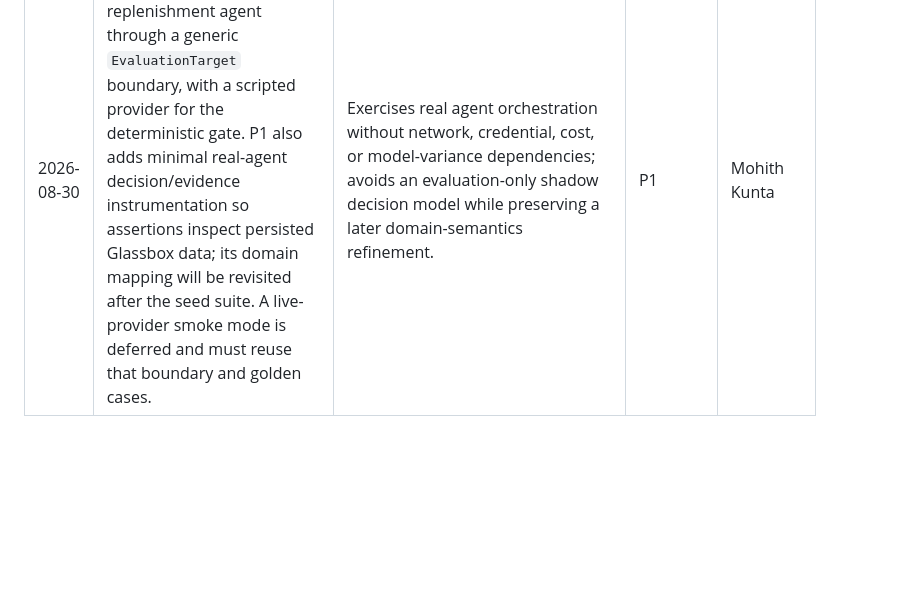
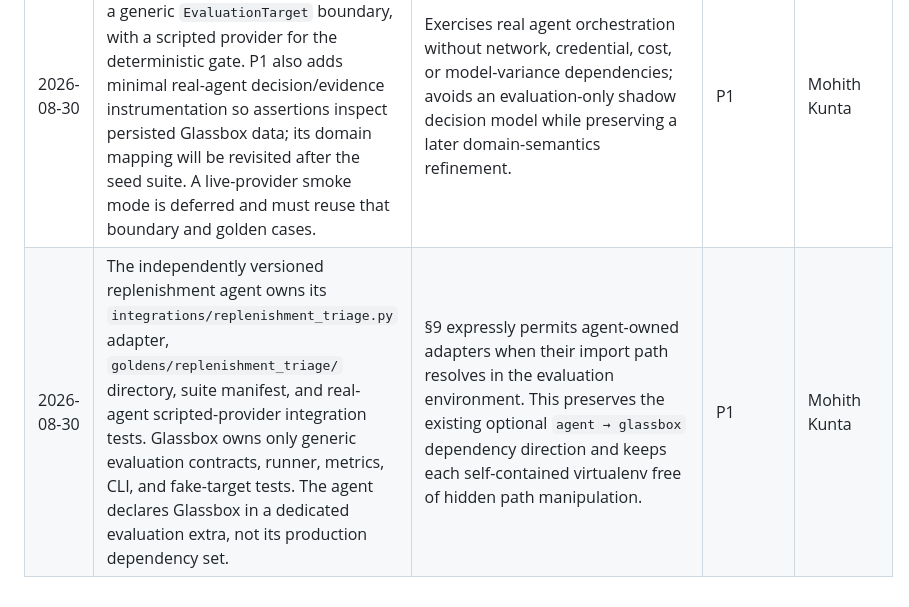
Before and after one commit to m-kunta/glassbox-harness, a Markdown page: TODO.md, the part around the change. Rendered like a GitHub page; blank space fills up the shorter version.

Commit message:
docs: locate replenishment evaluation with agent

```diff
--- a/TODO.md
+++ b/TODO.md
@@ -114,3 +114,4 @@ Record approved scope changes before implementation changes them. Each entry mus
 | 2026-08-22 | `EvidenceEvent.evidence_id` is a caller-defined string, unique within its owning `decision_id` (composite key), not a ULID. The spec's "ULIDs for all IDs" applies to system-generated identifiers (`trace_id`, `span_id`, `decision_id`, `override_id`, `outcome_id`, `eval_run_id`) only. | §5's own evidence table already scopes uniqueness "within its decision" — meaningless for a globally-unique ULID. §6's SDK example (`evidence_id="inventory_position"` reused literally in `rationale_citations`) only works ergonomically as a caller-chosen key, not a generated ID the caller would have to capture and thread through. | P0.1, P0.2 | Mohith Kunta |
 | 2026-08-28 | `evidence` table's composite key is `(decision_id, evidence_id, field_name)`, not `(decision_id, evidence_id)`. Widened in both `001_initial.sql` and `000_pre_strict_initial.sql` (the two have never differed on anything but timestamp-check strictness, and no external database has ever depended on the narrower key). | `gb.evidence(evidence_id=..., fields={...})` — §6's own canonical example — emits one row per field under one shared `evidence_id`. The 2-column key made every field after the first collide on insert and get silently dropped by the fail-open collector. `evidence_id` is a citation-group key (multiple fields cited together), not a single-row key. | P0.2 | Mohith Kunta |
 | 2026-08-30 | P1 is approved. Its first adapter calls the real replenishment agent through a generic `EvaluationTarget` boundary, with a scripted provider for the deterministic gate. P1 also adds minimal real-agent decision/evidence instrumentation so assertions inspect persisted Glassbox data; its domain mapping will be revisited after the seed suite. A live-provider smoke mode is deferred and must reuse that boundary and golden cases. | Exercises real agent orchestration without network, credential, cost, or model-variance dependencies; avoids an evaluation-only shadow decision model while preserving a later domain-semantics refinement. | P1 | Mohith Kunta |
+| 2026-08-30 | The independently versioned replenishment agent owns its `integrations/replenishment_triage.py` adapter, `goldens/replenishment_triage/` directory, suite manifest, and real-agent scripted-provider integration tests. Glassbox owns only generic evaluation contracts, runner, metrics, CLI, and fake-target tests. The agent declares Glassbox in a dedicated evaluation extra, not its production dependency set. | §9 expressly permits agent-owned adapters when their import path resolves in the evaluation environment. This preserves the existing optional `agent → glassbox` dependency direction and keeps each self-contained virtualenv free of hidden path manipulation. | P1 | Mohith Kunta |
```
Also changed, not shown: 1 other file.
